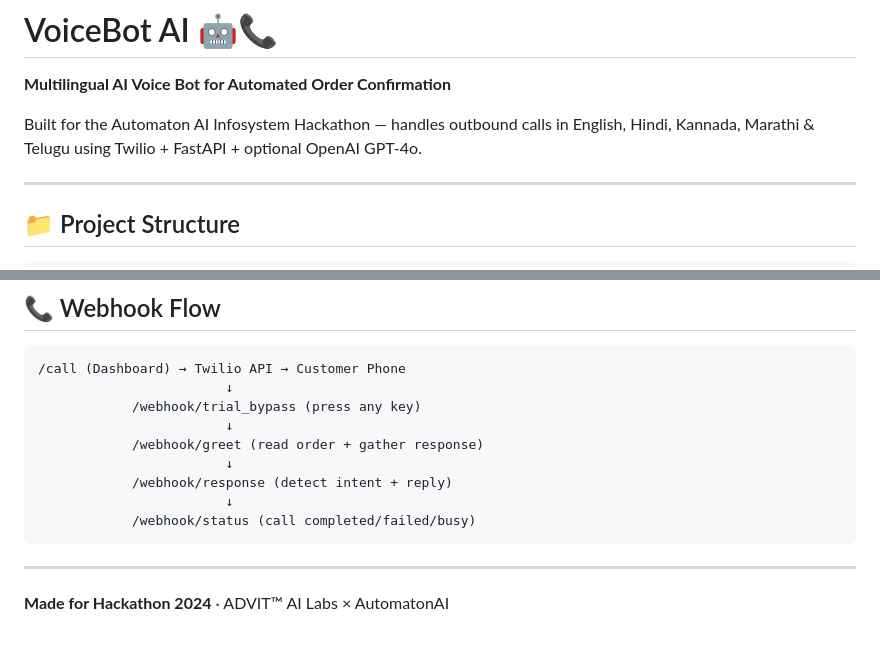
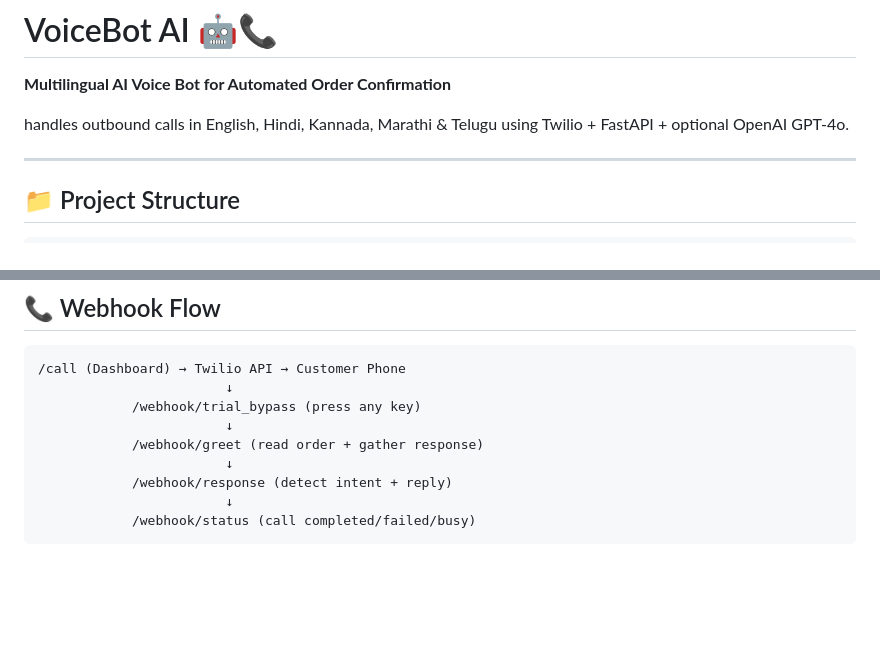
Before and after one commit to Invict-us/voicebot-ai-multilingual-order-confirmation, a Markdown page: README.md, 2 parts joined by grey strips. Drawn GitHub-style; blank space fills up the shorter version.

````diff
--- a/README.md
+++ b/README.md
@@ -2,7 +2,7 @@
 
 **Multilingual AI Voice Bot for Automated Order Confirmation**
 
-Built for the Automaton AI Infosystem Hackathon — handles outbound calls in English, Hindi, Kannada, Marathi & Telugu using Twilio + FastAPI + optional OpenAI GPT-4o.
+handles outbound calls in English, Hindi, Kannada, Marathi & Telugu using Twilio + FastAPI + optional OpenAI GPT-4o.
 
 ---
 
@@ -134,7 +134,3 @@ Server starts at `http://localhost:8000`
                         ↓
             /webhook/status (call completed/failed/busy)
 ```
-
----
-
-**Made for Hackathon 2024** · ADVIT™ AI Labs × AutomatonAI
````
